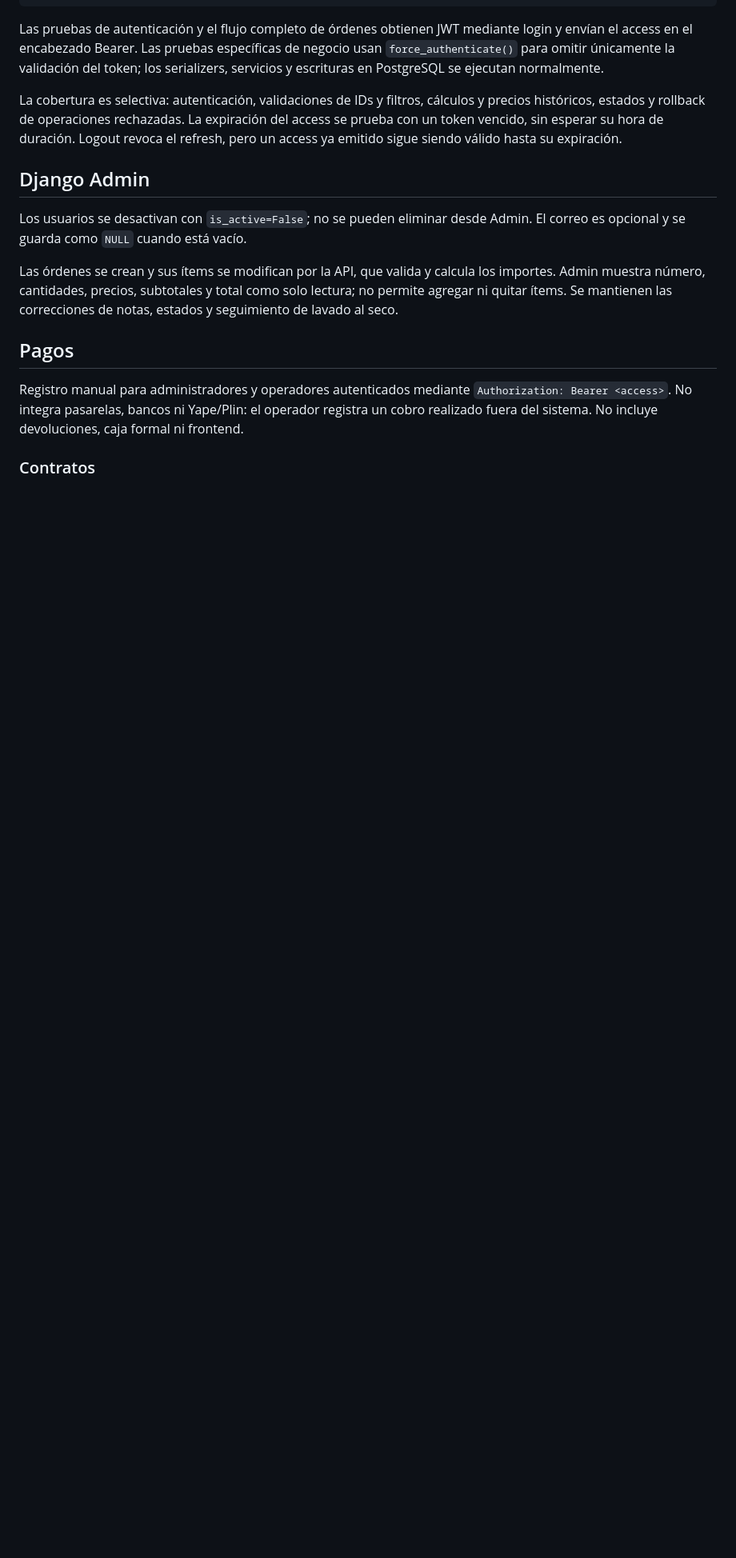
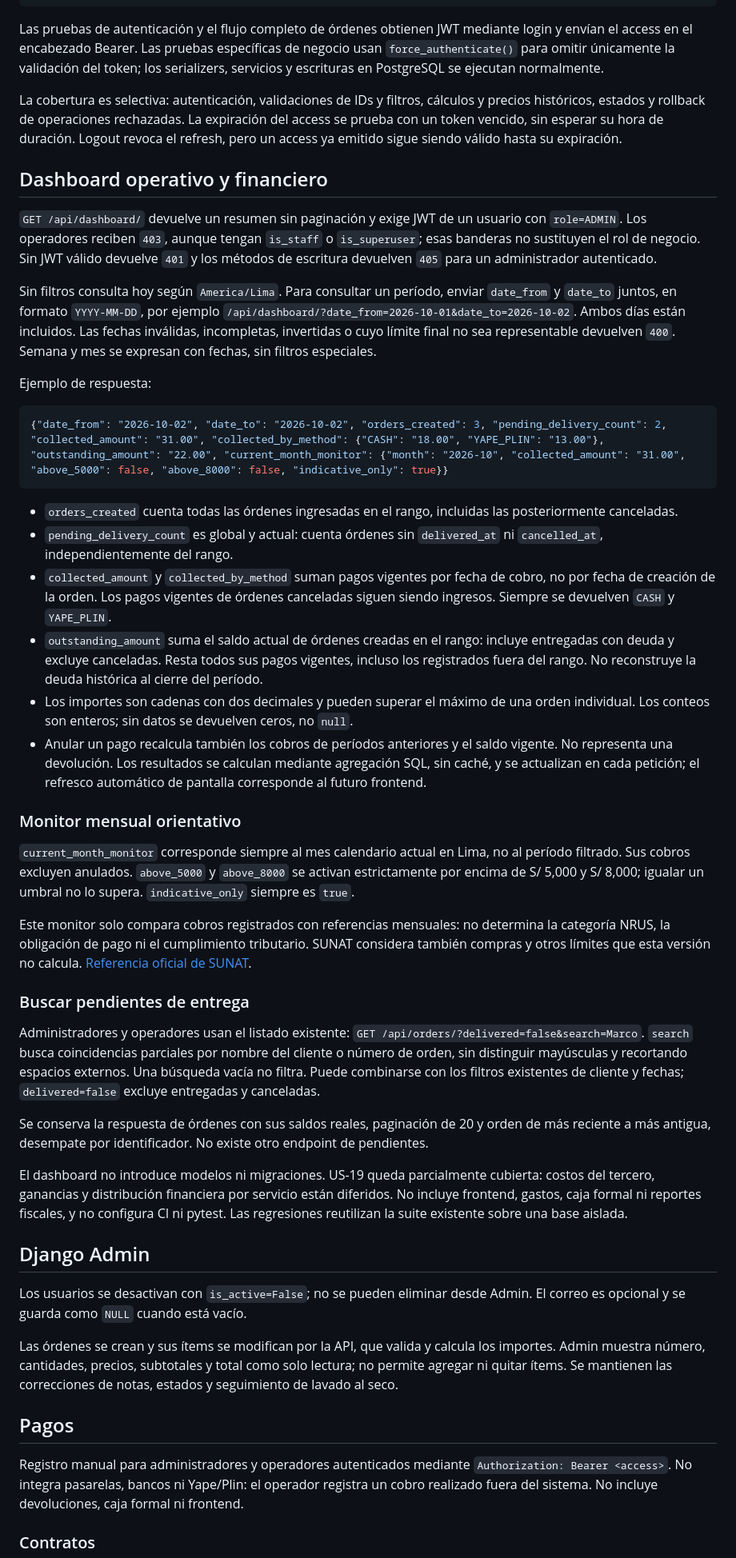
Before and after one commit to bry4nbe/laundry-ops-api, a Markdown page: README.md, the part around the change. Shown at 80% size. GitHub-like rendering; blank space fills up the shorter version.

Commit message:
docs(dashboard): document metrics and indicative monthly monitor

````diff
--- a/README.md
+++ b/README.md
@@ -12,6 +12,39 @@ python -m pytest
 Las pruebas de autenticación y el flujo completo de órdenes obtienen JWT mediante login y envían el access en el encabezado Bearer. Las pruebas específicas de negocio usan `force_authenticate()` para omitir únicamente la validación del token; los serializers, servicios y escrituras en PostgreSQL se ejecutan normalmente.
 
 La cobertura es selectiva: autenticación, validaciones de IDs y filtros, cálculos y precios históricos, estados y rollback de operaciones rechazadas. La expiración del access se prueba con un token vencido, sin esperar su hora de duración. Logout revoca el refresh, pero un access ya emitido sigue siendo válido hasta su expiración.
+
+## Dashboard operativo y financiero
+
+`GET /api/dashboard/` devuelve un resumen sin paginación y exige JWT de un usuario con `role=ADMIN`. Los operadores reciben `403`, aunque tengan `is_staff` o `is_superuser`; esas banderas no sustituyen el rol de negocio. Sin JWT válido devuelve `401` y los métodos de escritura devuelven `405` para un administrador autenticado.
+
+Sin filtros consulta hoy según `America/Lima`. Para consultar un período, enviar `date_from` y `date_to` juntos, en formato `YYYY-MM-DD`, por ejemplo `/api/dashboard/?date_from=2026-10-01&date_to=2026-10-02`. Ambos días están incluidos. Las fechas inválidas, incompletas, invertidas o cuyo límite final no sea representable devuelven `400`. Semana y mes se expresan con fechas, sin filtros especiales.
+
+Ejemplo de respuesta:
+
+```json
+{"date_from": "2026-10-02", "date_to": "2026-10-02", "orders_created": 3, "pending_delivery_count": 2, "collected_amount": "31.00", "collected_by_method": {"CASH": "18.00", "YAPE_PLIN": "13.00"}, "outstanding_amount": "22.00", "current_month_monitor": {"month": "2026-10", "collected_amount": "31.00", "above_5000": false, "above_8000": false, "indicative_only": true}}
+```
+
+- `orders_created` cuenta todas las órdenes ingresadas en el rango, incluidas las posteriormente canceladas.
+- `pending_delivery_count` es global y actual: cuenta órdenes sin `delivered_at` ni `cancelled_at`, independientemente del rango.
+- `collected_amount` y `collected_by_method` suman pagos vigentes por fecha de cobro, no por fecha de creación de la orden. Los pagos vigentes de órdenes canceladas siguen siendo ingresos. Siempre se devuelven `CASH` y `YAPE_PLIN`.
+- `outstanding_amount` suma el saldo actual de órdenes creadas en el rango: incluye entregadas con deuda y excluye canceladas. Resta todos sus pagos vigentes, incluso los registrados fuera del rango. No reconstruye la deuda histórica al cierre del período.
+- Los importes son cadenas con dos decimales y pueden superar el máximo de una orden individual. Los conteos son enteros; sin datos se devuelven ceros, no `null`.
+- Anular un pago recalcula también los cobros de períodos anteriores y el saldo vigente. No representa una devolución. Los resultados se calculan mediante agregación SQL, sin caché, y se actualizan en cada petición; el refresco automático de pantalla corresponde al futuro frontend.
+
+### Monitor mensual orientativo
+
+`current_month_monitor` corresponde siempre al mes calendario actual en Lima, no al período filtrado. Sus cobros excluyen anulados. `above_5000` y `above_8000` se activan estrictamente por encima de S/ 5,000 y S/ 8,000; igualar un umbral no lo supera. `indicative_only` siempre es `true`.
+
+Este monitor solo compara cobros registrados con referencias mensuales: no determina la categoría NRUS, la obligación de pago ni el cumplimiento tributario. SUNAT considera también compras y otros límites que esta versión no calcula. [Referencia oficial de SUNAT](https://www.gob.pe/institucion/sunat/pages/6988-nuevo-regimen-unico-simplificado-nrus).
+
+### Buscar pendientes de entrega
+
+Administradores y operadores usan el listado existente: `GET /api/orders/?delivered=false&search=Marco`. `search` busca coincidencias parciales por nombre del cliente o número de orden, sin distinguir mayúsculas y recortando espacios externos. Una búsqueda vacía no filtra. Puede combinarse con los filtros existentes de cliente y fechas; `delivered=false` excluye entregadas y canceladas.
+
+Se conserva la respuesta de órdenes con sus saldos reales, paginación de 20 y orden de más reciente a más antigua, desempate por identificador. No existe otro endpoint de pendientes.
+
+El dashboard no introduce modelos ni migraciones. US-19 queda parcialmente cubierta: costos del tercero, ganancias y distribución financiera por servicio están diferidos. No incluye frontend, gastos, caja formal ni reportes fiscales, y no configura CI ni pytest. Las regresiones reutilizan la suite existente sobre una base aislada.
 
 ## Django Admin
 
````
Also changed, not shown: AGENTS.md (+1 -1 lines).
